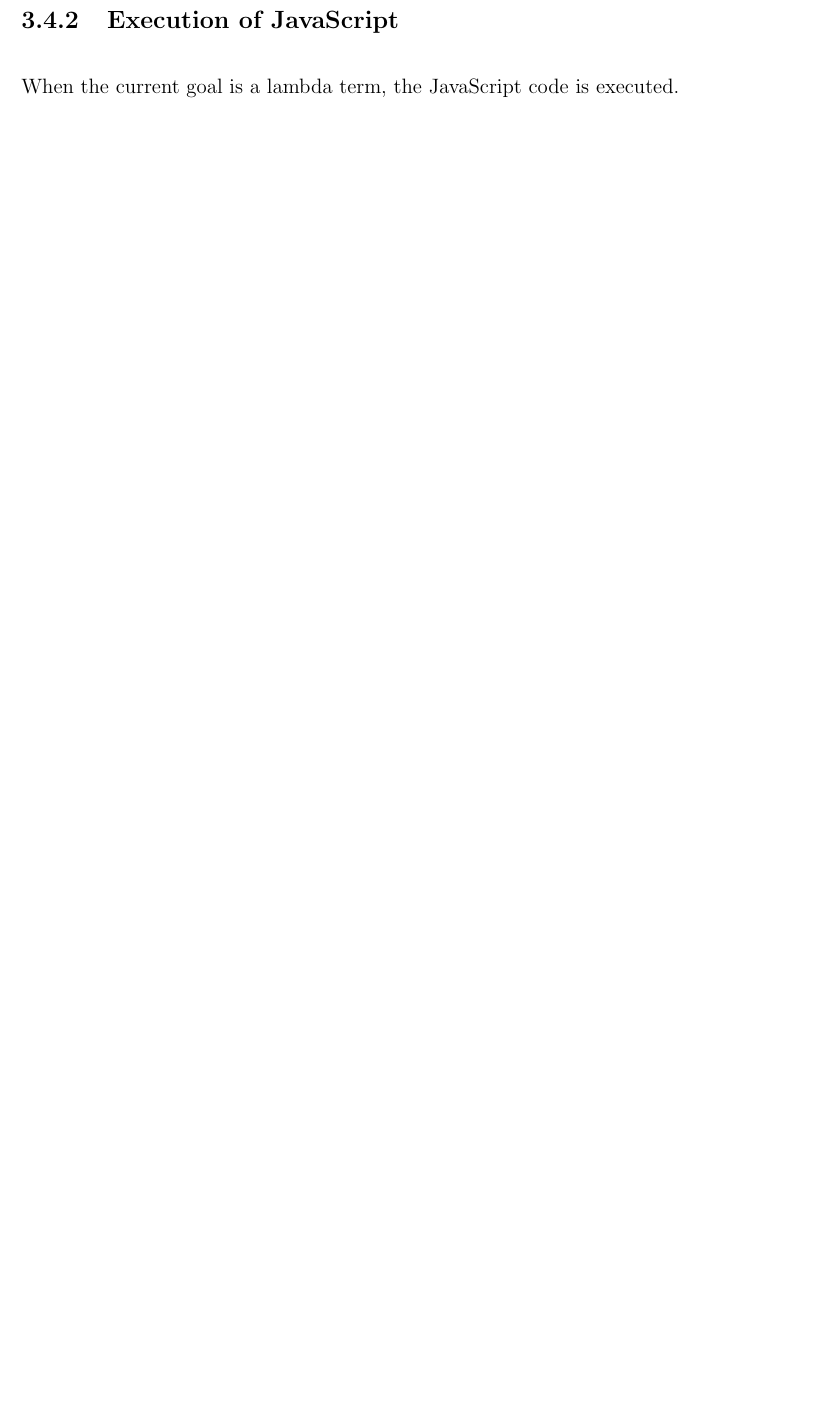
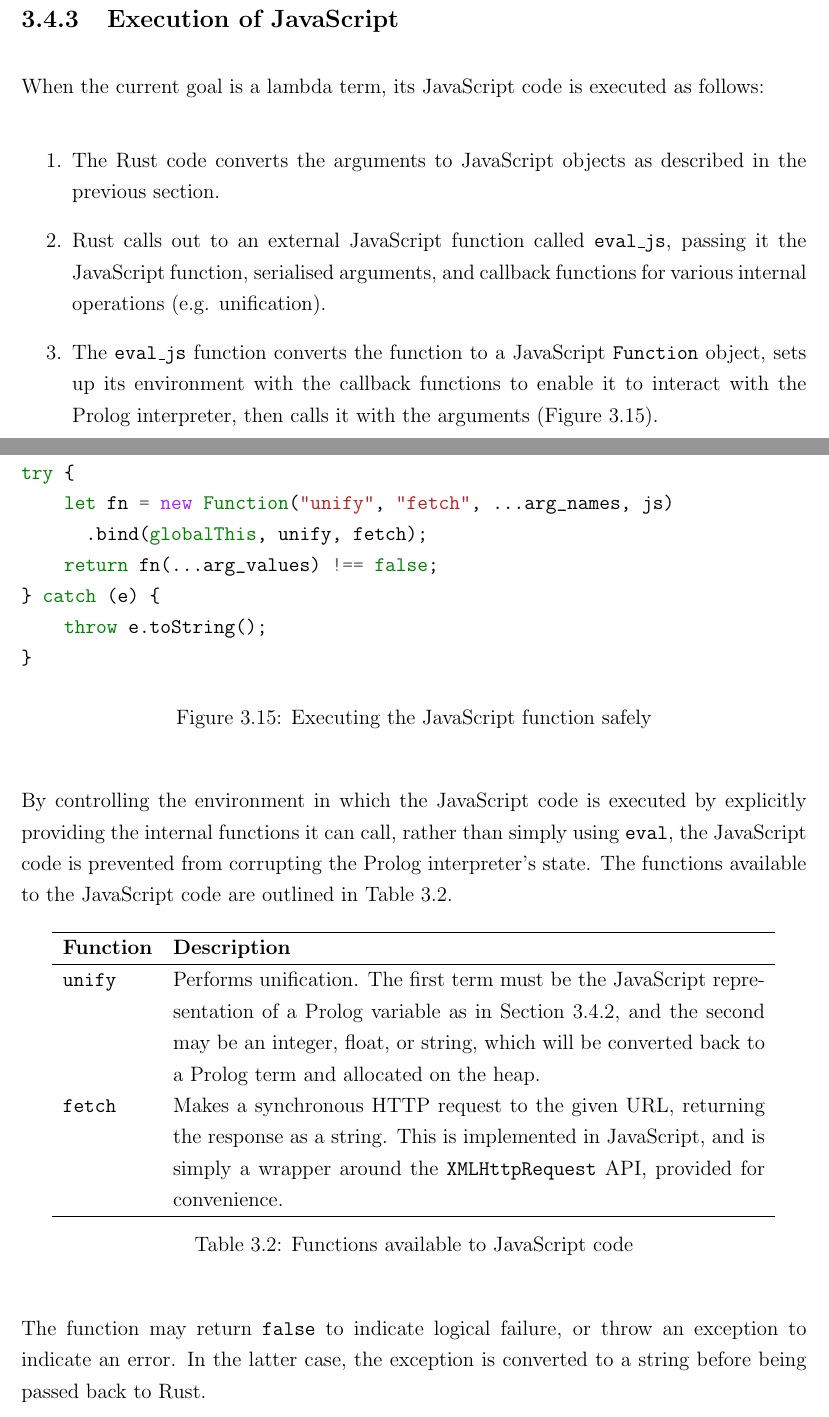
Before and after one commit to w-henderson/WebPL, a LaTeX thesis (docs/dissertation/dissertation.tex, which reads docs/dissertation/07implementation.tex): part of page 42 of 53 before the commit and two parts of pages 44 and 45 of 56 after it, the two joined at a grey line, cut so that both start at the same text, the shorter picture padded with empty space. Compiled offline with pdfLaTeX.

Commit message:
written more about JS FFI

```diff
--- a/docs/dissertation/07implementation.tex
+++ b/docs/dissertation/07implementation.tex
@@ -535,8 +574,48 @@ The JavaScript closure in the lambda term is represented as a string (Section \r
+\label{fig:prolog-js-mapping}
+\end{figure}
 
 \subsection{Execution of JavaScript}
 
-When the current goal is a lambda term, the JavaScript code is executed.
+When the current goal is a lambda term, its JavaScript code is executed as follows:
 
+\begin{enumerate}
+\item The Rust code converts the arguments to JavaScript objects as described in the previous section.
+\item Rust calls out to an external JavaScript function called \texttt{eval\_js}, passing it the JavaScript function, serialised arguments, and callback functions for various internal operations (e.g. unification).
+\item The \texttt{eval\_js} function converts the function to a JavaScript \texttt{Function} object, sets up its environment with the callback functions to enable it to interact with the Prolog interpreter, then calls it with the arguments (Figure \ref{fig:js-execution}).
+\end{enumerate}
+
+\begin{figure}[H]
+\centering
+\begin{minted}{javascript}
+try {
+    let fn = new Function("unify", "fetch", ...arg_names, js)
+      .bind(globalThis, unify, fetch);
+    return fn(...arg_values) !== false;
+} catch (e) {
+    throw e.toString();
+}
+\end{minted}
+\caption{Executing the JavaScript function safely}
+\label{fig:js-execution}
+\end{figure}
+
+By controlling the environment in which the JavaScript code is executed by explicitly providing the internal functions it can call, rather than simply using \texttt{eval}, the JavaScript code is prevented from corrupting the Prolog interpreter's state. The functions available to the JavaScript code are outlined in Table \ref{tab:js-ffi}.
+
+\begin{table}[H]
+\centering
+\begin{tabular}{lp{12cm}}
+\hline
+\textbf{Function} & \textbf{Description} \\
+\hline
+\texttt{unify} & Performs unification. The first term must be the JavaScript representation of a Prolog variable as in Section \ref{sec:js-prolog-mapping}, and the second may be an integer, float, or string, which will be converted back to a Prolog term and allocated on the heap. \\
+\texttt{fetch} & Makes a synchronous HTTP request to the given URL, returning the response as a string. This is implemented in JavaScript, and is simply a wrapper around the \texttt{XMLHttpRequest} API, provided for convenience. \\
+\hline
+\end{tabular}
+\caption{Functions available to JavaScript code}
+\label{tab:js-ffi}
+\end{table}
+
+The function may return \texttt{false} to indicate logical failure, or throw an exception to indicate an error. In the latter case, the exception is converted to a string before being passed back to Rust.
 
 \subsection{Web Workers}
 
```
Also changed, not shown: docs/dissertation/07implementation.tex (47 more changed lines).
